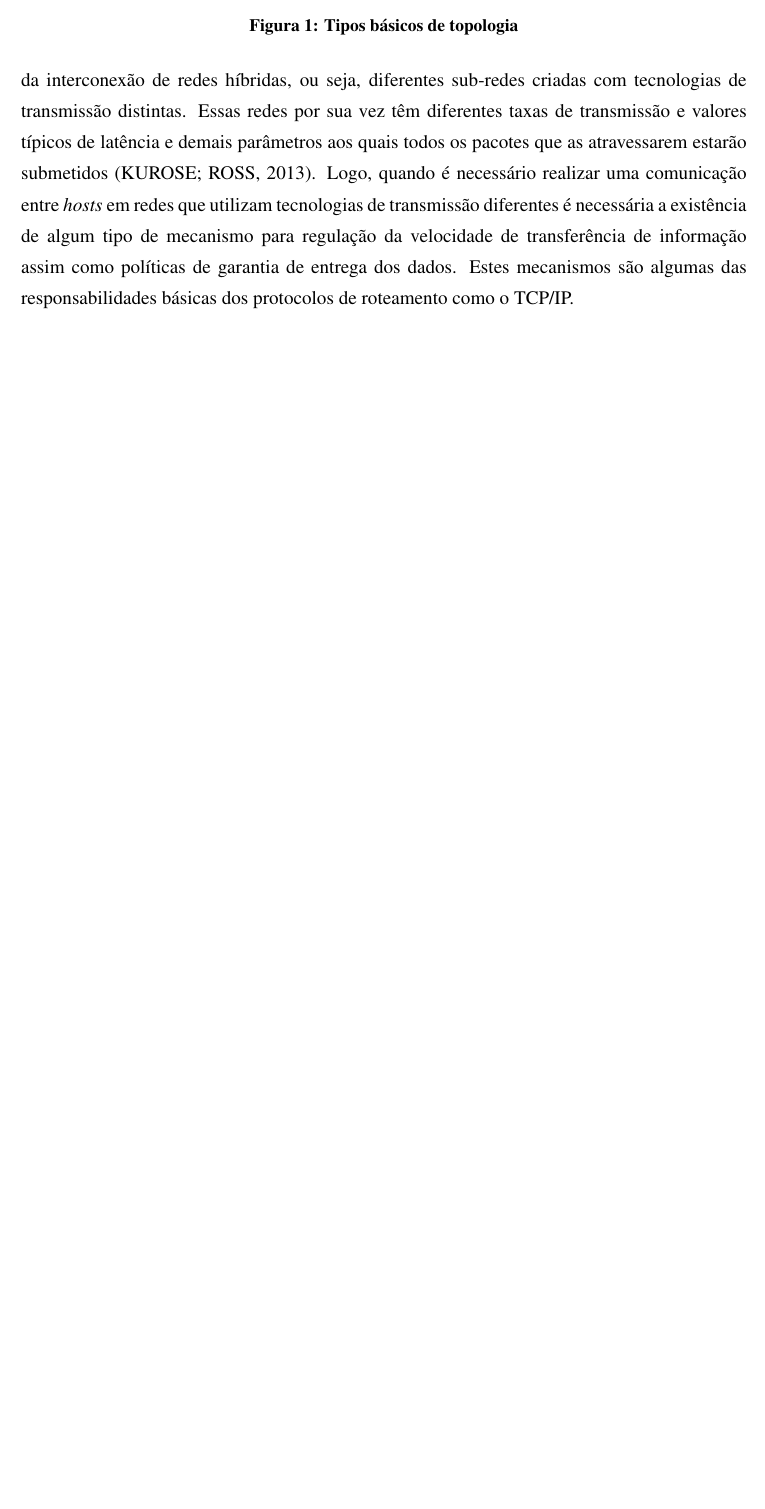
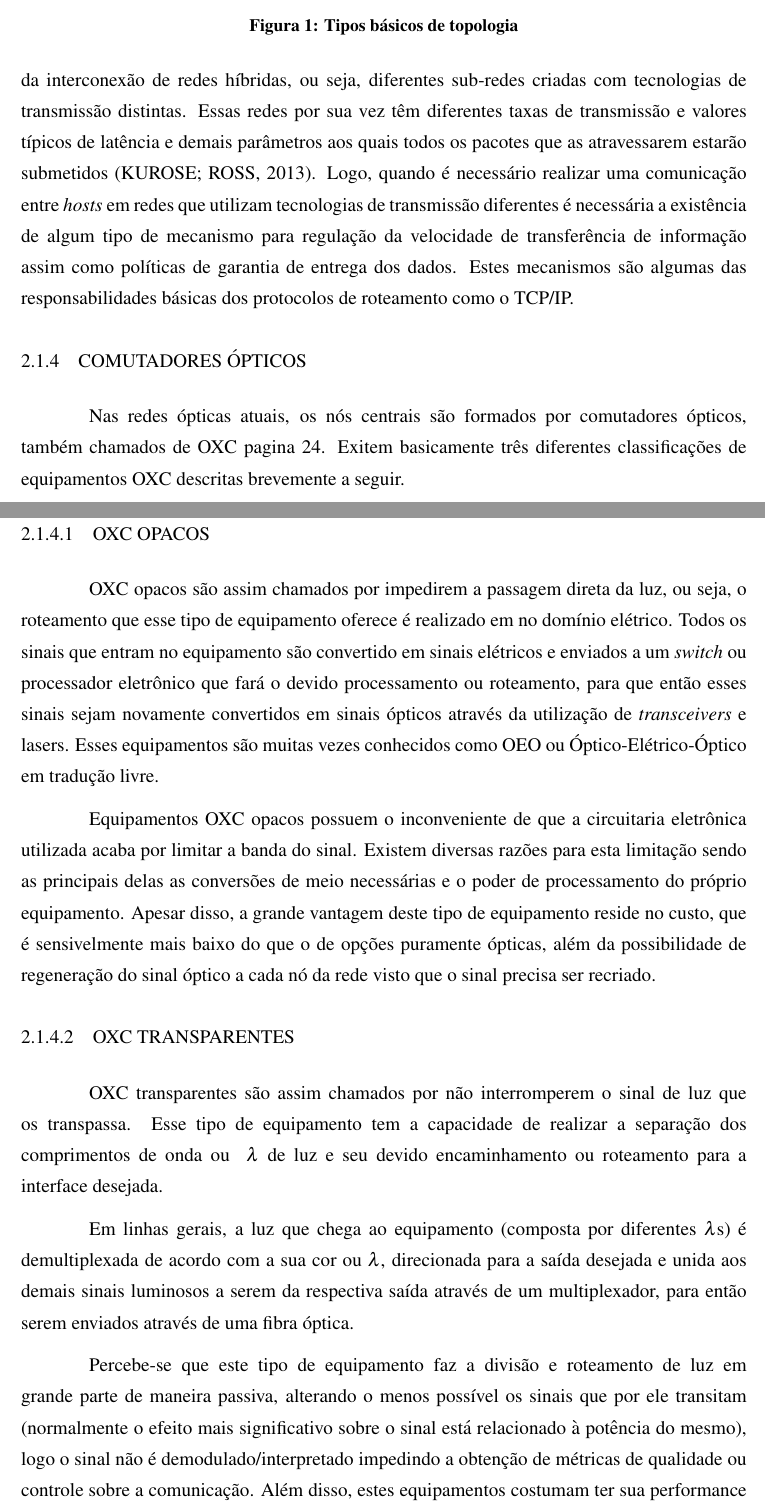
Before and after one commit to danieloleinik/Dissertacao, a LaTeX thesis (Dissertacao/monografia.tex, which reads Dissertacao/Fundamentacao.tex): part of page 19 of 28 before the commit and two parts of pages 19 and 20 of 29 after it, the two joined at a grey line, cut so that both start at the same text, the shorter picture padded with empty space. Compiled offline with pdfLaTeX; a LaTeX package or settings file that is missing is left out.

Commit message:
adicionada secao de comutadores opticos

```diff
--- a/Dissertacao/Fundamentacao.tex
+++ b/Dissertacao/Fundamentacao.tex
@@ -113,6 +113,24 @@ A tecnologia de transmissão está diretamente ligada ao meio físico utilizado,
 
 Além disso, as redes de computadores podem, e comumente são, criadas através da interconexão de redes híbridas, ou seja, diferentes sub-redes criadas com tecnologias de transmissão distintas. Essas redes por sua vez têm diferentes taxas de transmissão e valores típicos de latência e demais parâmetros aos quais todos os pacotes que as atravessarem estarão submetidos \cite{Book-Kurose2013}. Logo, quando é necessário realizar uma comunicação entre \emph{hosts} em redes que utilizam tecnologias de transmissão diferentes é necessária a existência de algum tipo de mecanismo para regulação da velocidade de transferência de informação assim como políticas de garantia de entrega dos dados. Estes mecanismos são algumas das responsabilidades básicas dos protocolos de roteamento como o TCP/IP.
 
+\subsection{Comutadores Ópticos}
+Nas redes ópticas atuais, os nós centrais são formados por comutadores ópticos, também chamados de \sigla{OXC}{Optical Cross Connect} pagina 24. Exitem basicamente três diferentes classificações de equipamentos OXC descritas brevemente a seguir.
+
+\subsubsection{OXC Opacos}
+OXC opacos são assim chamados por impedirem a passagem direta da luz, ou seja, o roteamento que esse tipo de equipamento oferece é realizado em no domínio elétrico. Todos os sinais que entram no equipamento são convertido em sinais elétricos e enviados a um \emph{switch} ou processador eletrônico que fará o devido processamento ou roteamento, para que então esses sinais sejam novamente convertidos em sinais ópticos através da utilização de \emph{transceivers} e lasers. Esses equipamentos são muitas vezes conhecidos como \sigla{OEO}{Optical-Electrical-Optical} ou Óptico-Elétrico-Óptico em tradução livre.
+
+Equipamentos OXC opacos possuem o inconveniente de que a circuitaria eletrônica utilizada acaba por limitar a banda do sinal. Existem diversas razões para esta limitação sendo as principais delas as conversões de meio necessárias e o poder de processamento do próprio equipamento. Apesar disso, a grande vantagem deste tipo de equipamento reside no custo, que é sensivelmente mais baixo do que o de opções puramente ópticas, além da possibilidade de regeneração do sinal óptico a cada nó da rede visto que o sinal precisa ser recriado.
+
+\subsubsection{OXC Transparentes}
+OXC transparentes são assim chamados por não interromperem o sinal de luz que os transpassa. Esse tipo de equipamento tem a capacidade de realizar a separação dos comprimentos de onda ou \simbolo{$\lambda$}{comprimento de onda} de luz e seu devido encaminhamento ou roteamento para a interface desejada.
+
+Em linhas gerais, a luz que chega ao equipamento (composta por diferentes $\lambda$s) é demultiplexada de acordo com a sua cor ou $\lambda$, direcionada para a saída desejada e unida aos demais sinais luminosos a serem da respectiva saída através de um multiplexador, para então serem enviados através de uma fibra óptica.
+
+Percebe-se que este tipo de equipamento faz a divisão e roteamento de luz em grande parte de maneira passiva, alterando o menos possível os sinais que por ele transitam (normalmente o efeito mais significativo sobre o sinal está relacionado à potência do mesmo), logo o sinal não é demodulado/interpretado impedindo a obtenção de métricas de qualidade ou controle sobre a comunicação. Além disso, estes equipamentos costumam ter sua performance grandemente atrelada a dispositivos sensíveis, como filtros internos, o que acarreta em um custo final elevado. Razões estas que impedem sua ampla utilização em redes ópticas de grande porte.
+
+\subsubsection{OXC Translúcidos}
+De maneira geral, pode-se dizer que um equipamento OXC translúcido representa um compromisso entre os dois tipos anteriores. Ou seja, um equipamento de roteamento em redes ópticas que tem a capacidade de processamento de pacotes e de chaveamento de luz. Este tipo de equipamento é o foco do presente trabalho.
+
 \section{Protocolos de Roteamento}
 \label{cap_protocolos_de_roteamento}
 Este capítulo destina-se à discussão de alguns dos protocolos de roteamento recorrentemente utilizados no cenário descrito.
```
Also changed, not shown: Dissertacao/Proposta.tex (+1 -7 lines).
